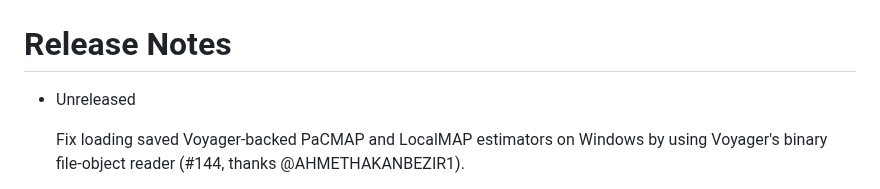
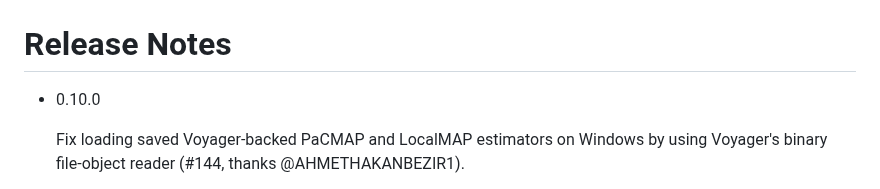
Before and after one commit to YingfanWang/PaCMAP, a Markdown page: release_notes.md, the part around the change. Rendered like a GitHub page.

Commit message:
release 0.10.0

```diff
--- a/release_notes.md
+++ b/release_notes.md
@@ -1,6 +1,6 @@
 # Release Notes
 
-- Unreleased
+- 0.10.0
 
   Fix loading saved Voyager-backed PaCMAP and LocalMAP estimators on Windows
   by using Voyager's binary file-object reader (#144, thanks @AHMETHAKANBEZIR1).
```
